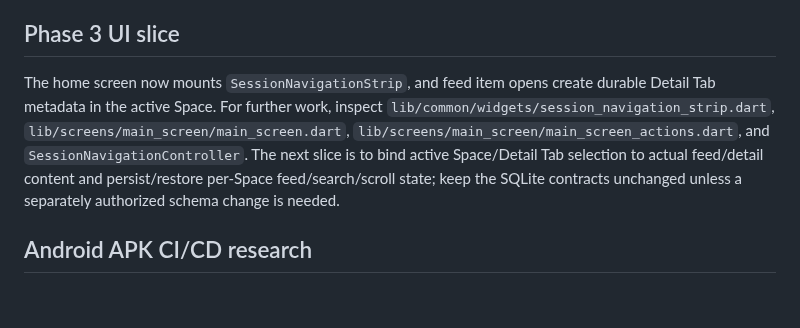
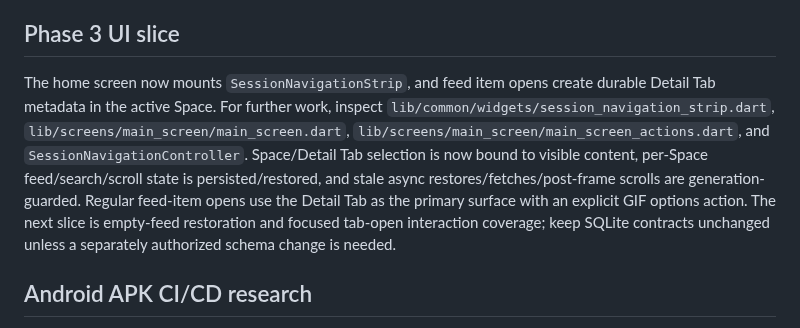
Before and after one commit to Rilan-Dev/Gif-Play-Flutter, a Markdown page: docs/AI_RESEARCH_PROTOCOL.md, the part around the change. Rendered like a GitHub page; blank space fills up the shorter version.

Commit message:
Refresh research protocol Phase 3 handoff

```diff
--- a/docs/AI_RESEARCH_PROTOCOL.md
+++ b/docs/AI_RESEARCH_PROTOCOL.md
@@ -103,7 +103,7 @@ Do not update the index for every trivial styling-only edit.
 
 ## Phase 3 UI slice
 
-The home screen now mounts `SessionNavigationStrip`, and feed item opens create durable Detail Tab metadata in the active Space. For further work, inspect `lib/common/widgets/session_navigation_strip.dart`, `lib/screens/main_screen/main_screen.dart`, `lib/screens/main_screen/main_screen_actions.dart`, and `SessionNavigationController`. The next slice is to bind active Space/Detail Tab selection to actual feed/detail content and persist/restore per-Space feed/search/scroll state; keep the SQLite contracts unchanged unless a separately authorized schema change is needed.
+The home screen now mounts `SessionNavigationStrip`, and feed item opens create durable Detail Tab metadata in the active Space. For further work, inspect `lib/common/widgets/session_navigation_strip.dart`, `lib/screens/main_screen/main_screen.dart`, `lib/screens/main_screen/main_screen_actions.dart`, and `SessionNavigationController`. Space/Detail Tab selection is now bound to visible content, per-Space feed/search/scroll state is persisted/restored, and stale async restores/fetches/post-frame scrolls are generation-guarded. Regular feed-item opens use the Detail Tab as the primary surface with an explicit GIF options action. The next slice is empty-feed restoration and focused tab-open interaction coverage; keep SQLite contracts unchanged unless a separately authorized schema change is needed.
 
 
 ## Android APK CI/CD research
```
